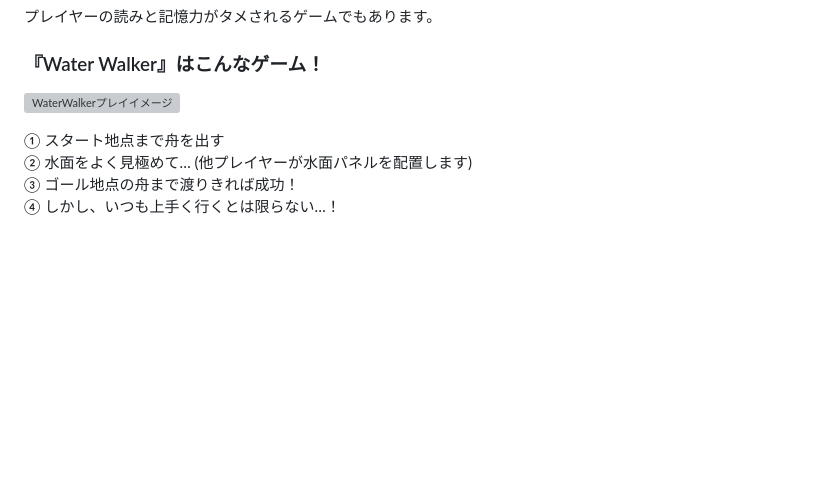
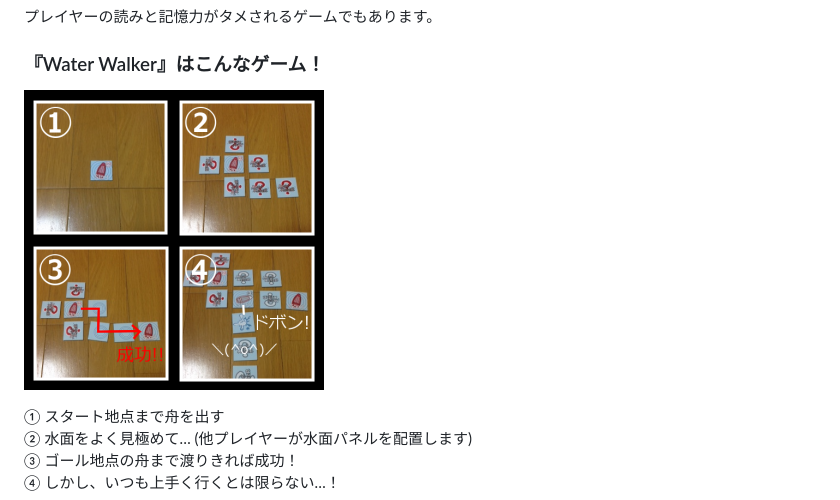
Before and after one commit to fullkawa/open-design-games, a Markdown page: products/water_walker.md, the part around the change. GitHub-like rendering; pictures changed too: products/img/water-walker-playing.png; blank space fills up the shorter version; grey boxes are pictures that could not be loaded.

Commit message:
さらにちょこっと修正。

```diff
--- a/products/water_walker.md
+++ b/products/water_walker.md
@@ -19,7 +19,7 @@ title: Water Walker - Open Design Games
 
 ### 『Water Walker』はこんなゲーム！
 
-![WaterWalkerプレイイメージ](img/water-walker-plaing.png "WaterWalkerプレイイメージ")
+![WaterWalkerプレイイメージ](img/water-walker-playing.png "WaterWalkerプレイイメージ")
 
 ① スタート地点まで舟を出す
 ② 水面をよく見極めて… (他プレイヤーが水面パネルを配置します)
```
